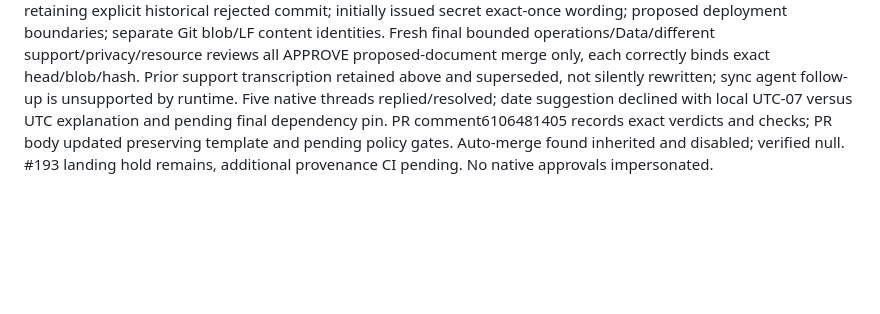
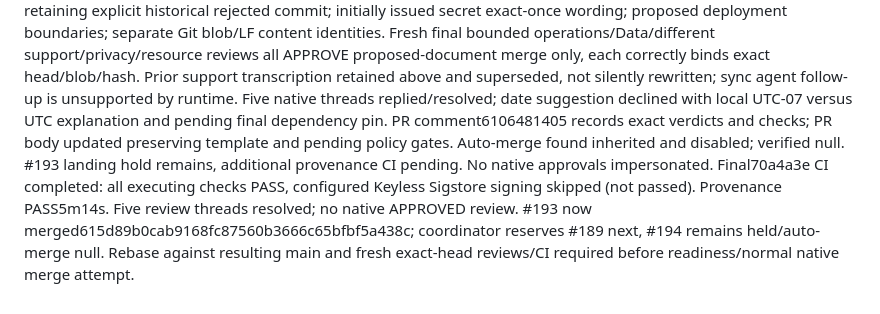
Before and after one commit to Jamula/Andreja, a Markdown page: decisions/inbox/guinan-pr194-availability-revision.md, the part around the change. Drawn GitHub-style; blank space fills up the shorter version.

```diff
--- a/decisions/inbox/guinan-pr194-availability-revision.md
+++ b/decisions/inbox/guinan-pr194-availability-revision.md
@@ -11,3 +11,4 @@ Actual bounded independent task reviews: Data APPROVE proposed-doc merge, indepe
 Local commands passed: python -m unittest tests.test_check_docs_consistency (19); python .github\scripts\check_docs_consistency.test.py (27); python .github\scripts\check_docs_consistency.py; git diff --check; git diff --cached --check. Runtime remains unavailable. Merge held for coordinator serialized #193 landing; CI provenance pending, other checks passed. Final merge/native gates still to verify.
 
 Final review clarification revision: 70a4a3e60a9330251ae11a3c40e3ef4b7915ca7a; blob c4a1c6e95cf61be7340fe24625bccda5004cc248; LF SHA256285230f166f7a09ea34a7fd63e42e81234f7f6b1e6484bb84e77b96eaf771384. Native COMMENTED recommendations (not rejection) addressed with coordinator authorization: obsolete dependency pin removed while retaining explicit historical rejected commit; initially issued secret exact-once wording; proposed deployment boundaries; separate Git blob/LF content identities. Fresh final bounded operations/Data/different support/privacy/resource reviews all APPROVE proposed-document merge only, each correctly binds exact head/blob/hash. Prior support transcription retained above and superseded, not silently rewritten; sync agent follow-up is unsupported by runtime. Five native threads replied/resolved; date suggestion declined with local UTC-07 versus UTC explanation and pending final dependency pin. PR comment6106481405 records exact verdicts and checks; PR body updated preserving template and pending policy gates. Auto-merge found inherited and disabled; verified null. #193 landing hold remains, additional provenance CI pending. No native approvals impersonated.
+Final70a4a3e CI completed: all executing checks PASS, configured Keyless Sigstore signing skipped (not passed). Provenance PASS5m14s. Five review threads resolved; no native APPROVED review. #193 now merged615d89b0cab9168fc87560b3666c65bfbf5a438c; coordinator reserves #189 next, #194 remains held/auto-merge null. Rebase against resulting main and fresh exact-head reviews/CI required before readiness/normal native merge attempt.
```
